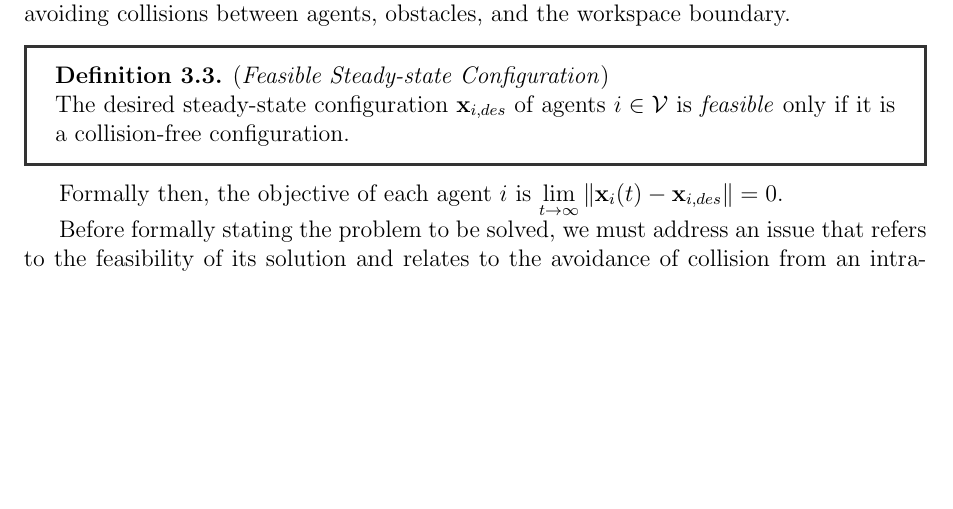
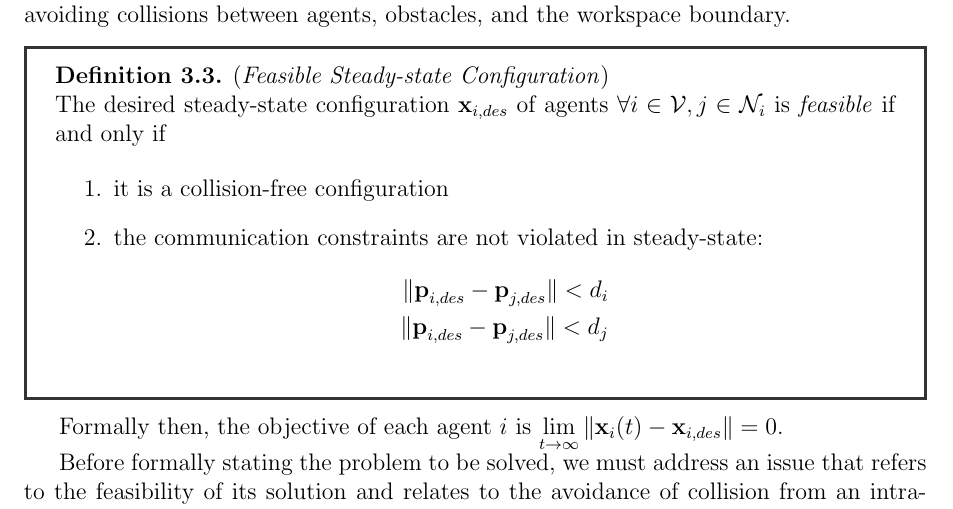
Before and after one commit to KTH-Thesis/KTH_thesis_report, a LaTeX document (document_root.tex, which reads parts/01/sections/02.problem_formulation/03.objective.tex): part of page 15 of 33, cut so that both start at the same text, the shorter picture padded with empty space. Compiled offline with pdfLaTeX.

Commit message:
Adds specification for feasible steady-state confs

```diff
--- a/parts/01/sections/02.problem_formulation/03.objective.tex
+++ b/parts/01/sections/02.problem_formulation/03.objective.tex
@@ -14,8 +14,17 @@ workspace boundary.
 \begin{definition} (\textit{Feasible Steady-state Configuration})
 
 The desired steady-state configuration $\vect{x}_{i,des}$ of agents
-$i \in \mathcal{V}$ is \textit{feasible} only if it is a collision-free
-configuration.
+$\forall i \in \mathcal{V}, j \in \mathcal{N}_i$ is \textit{feasible} if and
+only if
+
+\begin{enumerate}
+  \item it is a collision-free configuration
+  \item the communication constraints are not violated in steady-state:
+    \begin{align}
+      \|\vect{p}_{i,des} - \vect{p}_{j,des}\| < d_i \\
+      \|\vect{p}_{i,des} - \vect{p}_{j,des}\| < d_j \\
+    \end{align}
+\end{enumerate}
 
 \end{definition}
 \end{bw_box}
```
Also changed, not shown: document_root.pdf, 1 other file.
